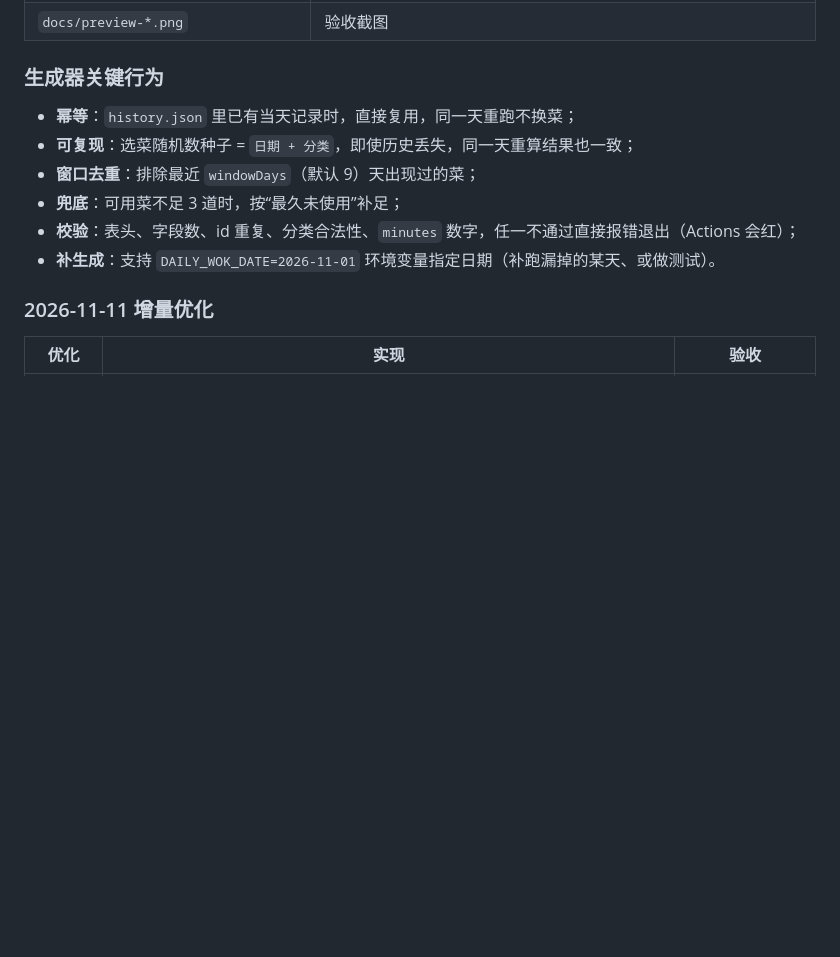
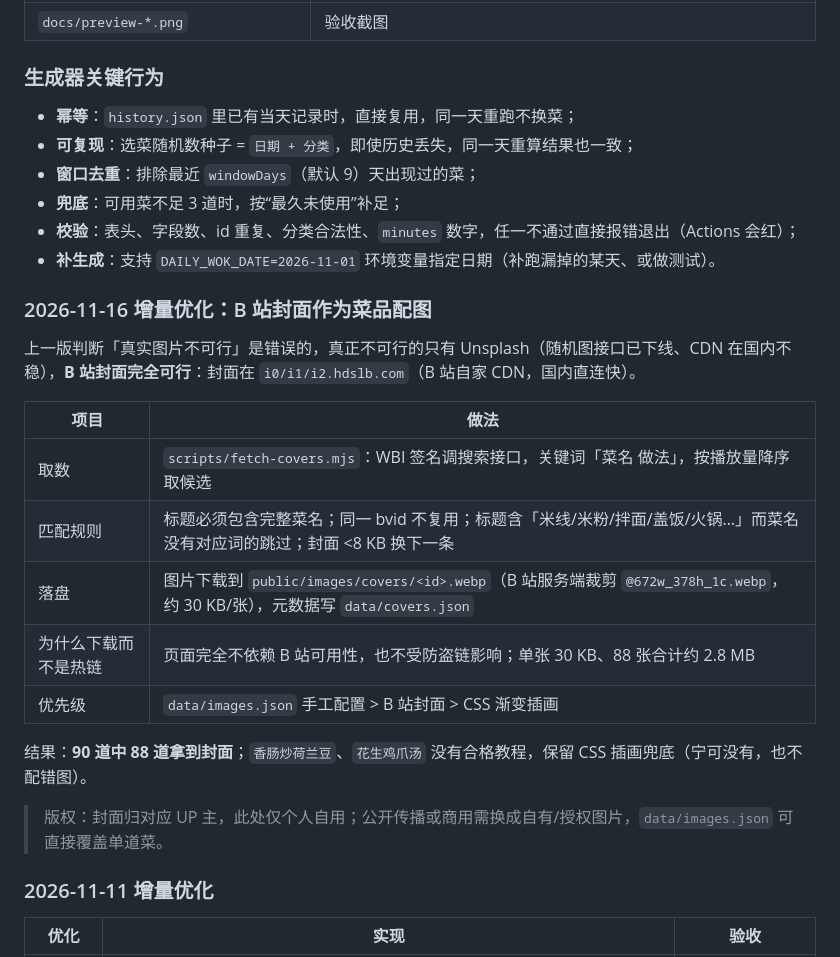
Before and after one commit to hugo1715/daily-menu, a Markdown page: PROJECT_HANDOVER.md, the part around the change. GitHub-like rendering; blank space fills up the shorter version.

```diff
--- a/PROJECT_HANDOVER.md
+++ b/PROJECT_HANDOVER.md
@@ -151,6 +151,22 @@ daily-wok/
 - **兜底**：可用菜不足 3 道时，按“最久未使用”补足；
 - **校验**：表头、字段数、id 重复、分类合法性、`minutes` 数字，任一不通过直接报错退出（Actions 会红）；
 - **补生成**：支持 `DAILY_WOK_DATE=2026-11-01` 环境变量指定日期（补跑漏掉的某天、或做测试）。
+
+### 2026-11-16 增量优化：B 站封面作为菜品配图
+
+上一版判断「真实图片不可行」是错误的，真正不可行的只有 Unsplash（随机图接口已下线、CDN 在国内不稳），**B 站封面完全可行**：封面在 `i0/i1/i2.hdslb.com`（B 站自家 CDN，国内直连快）。
+
+| 项目 | 做法 |
+|---|---|
+| 取数 | `scripts/fetch-covers.mjs`：WBI 签名调搜索接口，关键词「菜名 做法」，按播放量降序取候选 |
+| 匹配规则 | 标题必须包含完整菜名；同一 bvid 不复用；标题含「米线/米粉/拌面/盖饭/火锅…」而菜名没有对应词的跳过；封面 <8 KB 换下一条 |
+| 落盘 | 图片下载到 `public/images/covers/<id>.webp`（B 站服务端裁剪 `@672w_378h_1c.webp`，约 30 KB/张），元数据写 `data/covers.json` |
+| 为什么下载而不是热链 | 页面完全不依赖 B 站可用性，也不受防盗链影响；单张 30 KB、88 张合计约 2.8 MB |
+| 优先级 | `data/images.json` 手工配置 > B 站封面 > CSS 渐变插画 |
+
+结果：**90 道中 88 道拿到封面**；`香肠炒荷兰豆`、`花生鸡爪汤` 没有合格教程，保留 CSS 插画兜底（宁可没有，也不配错图）。
+
+> 版权：封面归对应 UP 主，此处仅个人自用；公开传播或商用需换成自有/授权图片，`data/images.json` 可直接覆盖单道菜。
 
 ### 2026-11-11 增量优化
 
```
Also changed, not shown: README.md (+19 -8 lines), docs/preview-desktop.png, docs/preview-mobile.png, 2 other files.
